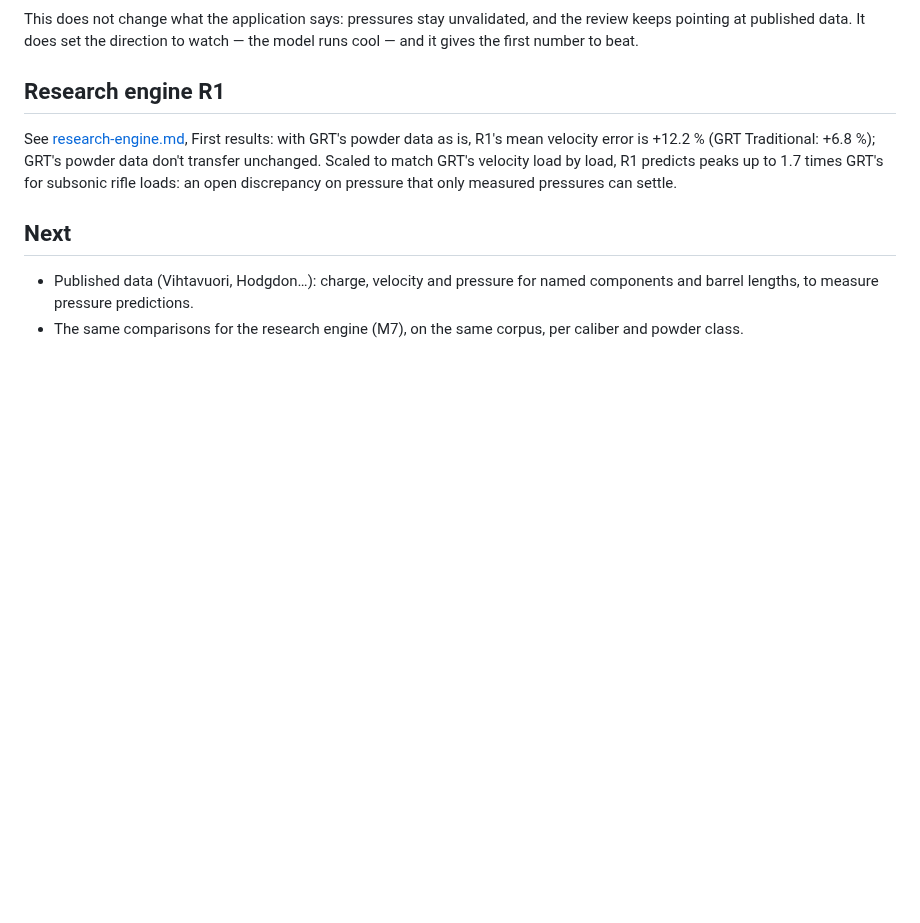
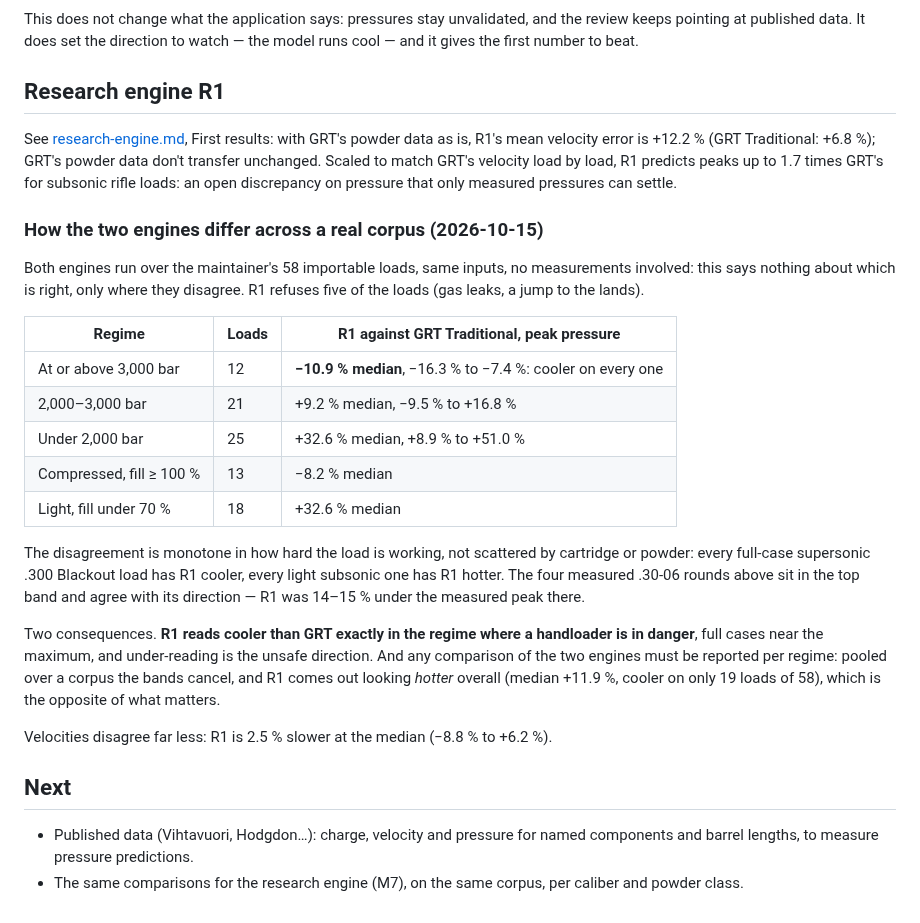
Before and after one commit to AnnoyingTechnology/gordons-legacy, a Markdown page: docs/model/validation.md, the part around the change. Rendered like a GitHub page; blank space fills up the shorter version.

Commit message:
Measure where the two engines disagree, and why it must not be pooled (#31)

```diff
--- a/docs/model/validation.md
+++ b/docs/model/validation.md
@@ -107,6 +107,32 @@ velocity error is +12.2 % (GRT Traditional: +6.8 %); GRT's powder data don't tra
 Scaled to match GRT's velocity load by load, R1 predicts peaks up to 1.7 times GRT's for subsonic
 rifle loads: an open discrepancy on pressure that only measured pressures can settle.
 
+### How the two engines differ across a real corpus (2026-10-15)
+
+Both engines run over the maintainer's 58 importable loads, same inputs, no measurements involved: this
+says nothing about which is right, only where they disagree. R1 refuses five of the loads (gas leaks, a
+jump to the lands).
+
+| Regime | Loads | R1 against GRT Traditional, peak pressure |
+|---|---|---|
+| At or above 3,000 bar | 12 | **−10.9 % median**, −16.3 % to −7.4 %: cooler on every one |
+| 2,000–3,000 bar | 21 | +9.2 % median, −9.5 % to +16.8 % |
+| Under 2,000 bar | 25 | +32.6 % median, +8.9 % to +51.0 % |
+| Compressed, fill ≥ 100 % | 13 | −8.2 % median |
+| Light, fill under 70 % | 18 | +32.6 % median |
+
+The disagreement is monotone in how hard the load is working, not scattered by cartridge or powder:
+every full-case supersonic .300 Blackout load has R1 cooler, every light subsonic one has R1 hotter. The
+four measured .30-06 rounds above sit in the top band and agree with its direction — R1 was 14–15 %
+under the measured peak there.
+
+Two consequences. **R1 reads cooler than GRT exactly in the regime where a handloader is in danger**,
+full cases near the maximum, and under-reading is the unsafe direction. And any comparison of the two
+engines must be reported per regime: pooled over a corpus the bands cancel, and R1 comes out looking
+*hotter* overall (median +11.9 %, cooler on only 19 loads of 58), which is the opposite of what matters.
+
+Velocities disagree far less: R1 is 2.5 % slower at the median (−8.8 % to +6.2 %).
+
 ## Next
 
 - Published data (Vihtavuori, Hodgdon…): charge, velocity and pressure for named components and
```
Also changed, not shown: docs/PROGRESS.md (+1 -0 lines).
